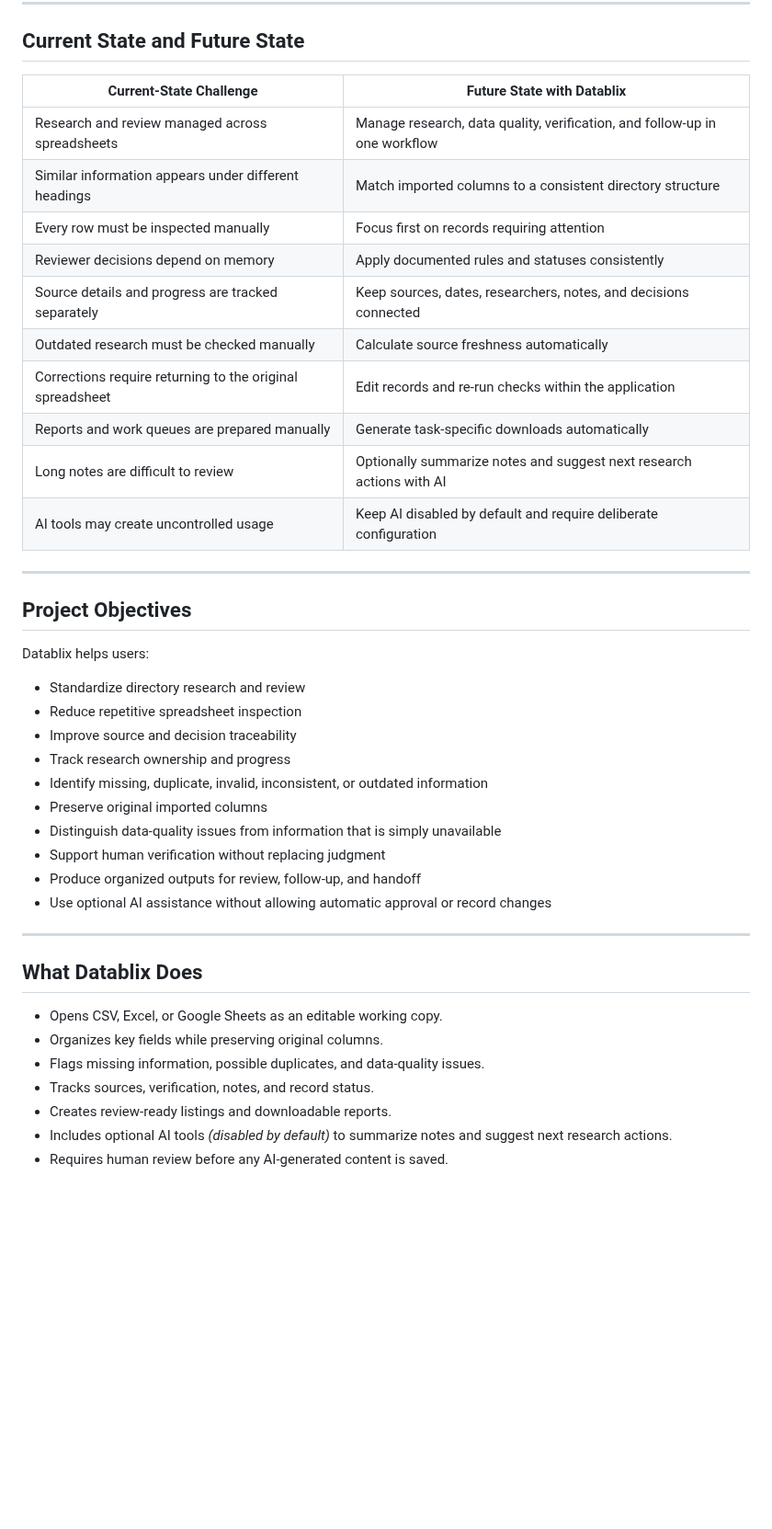
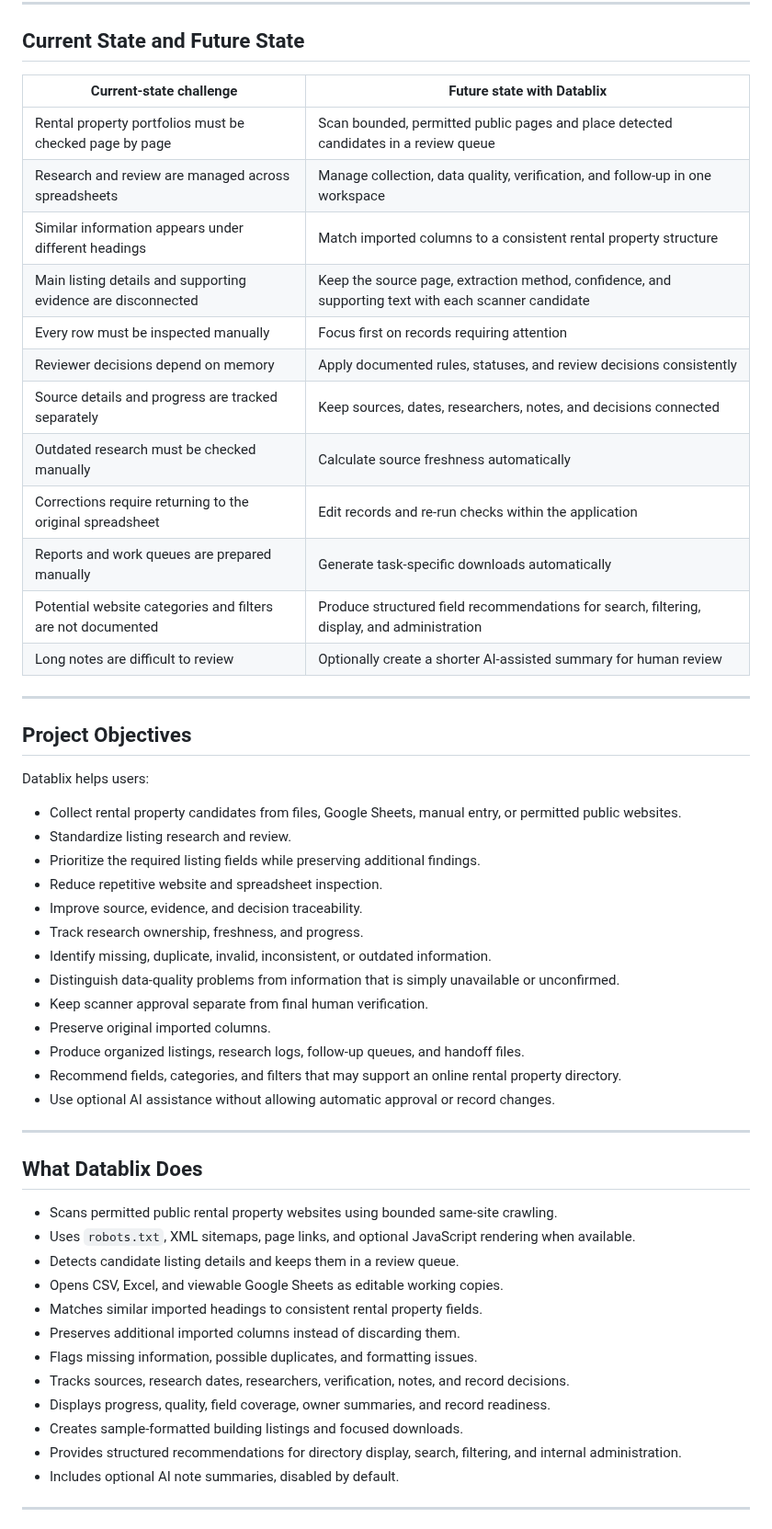
Before and after one commit to lindaxeva/datablix, a Markdown page: README.md, the part around one of its changes. Shown at 92% size. GitHub-like rendering; blank space fills up the shorter version.

```diff
--- a/README.md
+++ b/README.md
@@ -39,18 +39,20 @@ Each demo represents a stage in the development of Datablix.
 
 ## Current State and Future State
 
-| Current-State Challenge                                   | Future State with Datablix                                                 |
-| --------------------------------------------------------- | -------------------------------------------------------------------------- |
-| Research and review managed across spreadsheets           | Manage research, data quality, verification, and follow-up in one workflow |
-| Similar information appears under different headings      | Match imported columns to a consistent directory structure                 |
-| Every row must be inspected manually                      | Focus first on records requiring attention                                 |
-| Reviewer decisions depend on memory                       | Apply documented rules and statuses consistently                           |
-| Source details and progress are tracked separately        | Keep sources, dates, researchers, notes, and decisions connected           |
-| Outdated research must be checked manually                | Calculate source freshness automatically                                   |
-| Corrections require returning to the original spreadsheet | Edit records and re-run checks within the application                      |
-| Reports and work queues are prepared manually             | Generate task-specific downloads automatically                             |
-| Long notes are difficult to review                        | Optionally summarize notes and suggest next research actions with AI       |
-| AI tools may create uncontrolled usage                    | Keep AI disabled by default and require deliberate configuration           |
+| Current-state challenge | Future state with Datablix |
+|---|---|
+| Rental property portfolios must be checked page by page | Scan bounded, permitted public pages and place detected candidates in a review queue |
+| Research and review are managed across spreadsheets | Manage collection, data quality, verification, and follow-up in one workspace |
+| Similar information appears under different headings | Match imported columns to a consistent rental property structure |
+| Main listing details and supporting evidence are disconnected | Keep the source page, extraction method, confidence, and supporting text with each scanner candidate |
+| Every row must be inspected manually | Focus first on records requiring attention |
+| Reviewer decisions depend on memory | Apply documented rules, statuses, and review decisions consistently |
+| Source details and progress are tracked separately | Keep sources, dates, researchers, notes, and decisions connected |
+| Outdated research must be checked manually | Calculate source freshness automatically |
+| Corrections require returning to the original spreadsheet | Edit records and re-run checks within the application |
+| Reports and work queues are prepared manually | Generate task-specific downloads automatically |
+| Potential website categories and filters are not documented | Produce structured field recommendations for search, filtering, display, and administration |
+| Long notes are difficult to review | Optionally create a shorter AI-assisted summary for human review |
 
 ---
 
@@ -58,25 +60,36 @@ Each demo represents a stage in the development of Datablix.
 
 Datablix helps users:
 
-* Standardize directory research and review
-* Reduce repetitive spreadsheet inspection
-* Improve source and decision traceability
-* Track research ownership and progress
-* Identify missing, duplicate, invalid, inconsistent, or outdated information
-* Preserve original imported columns
-* Distinguish data-quality issues from information that is simply unavailable
-* Support human verification without replacing judgment
-* Produce organized outputs for review, follow-up, and handoff
-* Use optional AI assistance without allowing automatic approval or record changes
+- Collect rental property candidates from files, Google Sheets, manual entry, or permitted public websites.
+- Standardize listing research and review.
+- Prioritize the required listing fields while preserving additional findings.
+- Reduce repetitive website and spreadsheet inspection.
+- Improve source, evidence, and decision traceability.
+- Track research ownership, freshness, and progress.
+- Identify missing, duplicate, invalid, inconsistent, or outdated information.
+- Distinguish data-quality problems from information that is simply unavailable or unconfirmed.
+- Keep scanner approval separate from final human verification.
+- Preserve original imported columns.
+- Produce organized listings, research logs, follow-up queues, and handoff files.
+- Recommend fields, categories, and filters that may support an online rental property directory.
+- Use optional AI assistance without allowing automatic approval or record changes.
 
 ---
 
 ## What Datablix Does
 
-* Opens CSV, Excel, or Google Sheets as an editable working copy.
-* Organizes key fields while preserving original columns.
-* Flags missing information, possible duplicates, and data-quality issues.
-* Tracks sources, verification, notes, and record status.
-* Creates review-ready listings and downloadable reports.
-* Includes optional AI tools *(disabled by default)* to summarize notes and suggest next research actions.
-* Requires human review before any AI-generated content is saved.
+- Scans permitted public rental property websites using bounded same-site crawling.
+- Uses `robots.txt`, XML sitemaps, page links, and optional JavaScript rendering when available.
+- Detects candidate listing details and keeps them in a review queue.
+- Opens CSV, Excel, and viewable Google Sheets as editable working copies.
+- Matches similar imported headings to consistent rental property fields.
+- Preserves additional imported columns instead of discarding them.
+- Flags missing information, possible duplicates, and formatting issues.
+- Tracks sources, research dates, researchers, verification, notes, and record decisions.
+- Displays progress, quality, field coverage, owner summaries, and record readiness.
+- Creates sample-formatted building listings and focused downloads.
+- Provides structured recommendations for directory display, search, filtering, and internal administration.
+- Includes optional AI note summaries, disabled by default.
+
+---
+
```
Also changed, not shown: other parts of README.md (+325 -140 lines).
